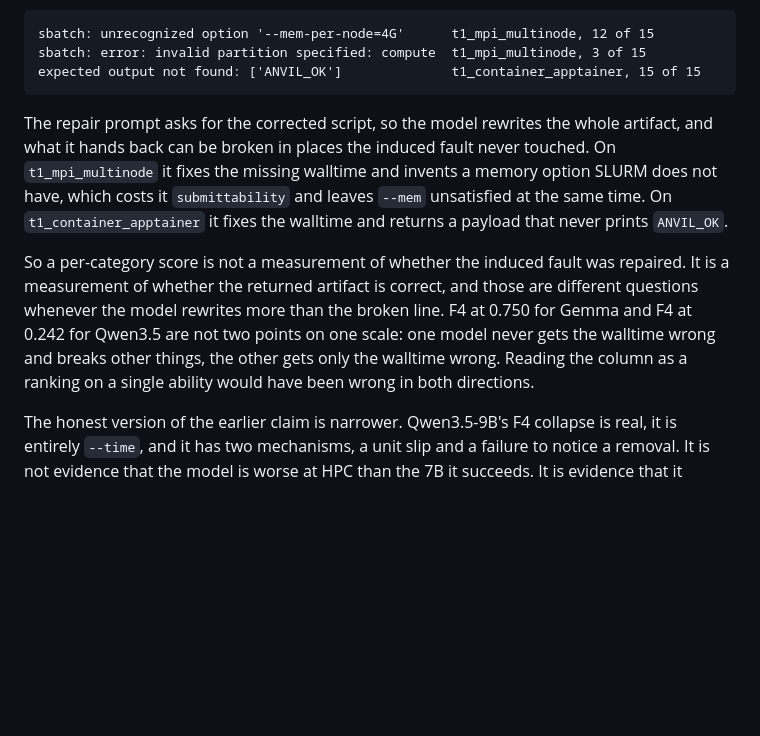
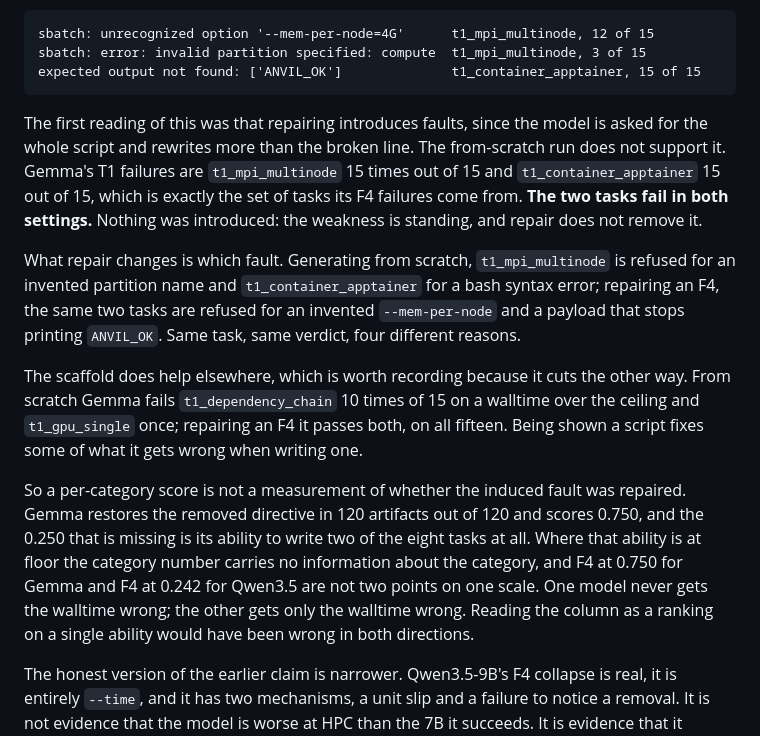
Before and after one commit to antoniorotundo2/anvil, a Markdown page: docs/OBSERVED_FAILURES.md, the part around the change. Rendered like a GitHub page; blank space fills up the shorter version.

Commit message:
the two tasks fail in both settings

````diff
--- a/docs/OBSERVED_FAILURES.md
+++ b/docs/OBSERVED_FAILURES.md
@@ -436,18 +436,29 @@ sbatch: error: invalid partition specified: compute  t1_mpi_multinode, 3 of 15
 expected output not found: ['ANVIL_OK']              t1_container_apptainer, 15 of 15
 ```
 
-The repair prompt asks for the corrected script, so the model rewrites the whole artifact, and
-what it hands back can be broken in places the induced fault never touched. On `t1_mpi_multinode`
-it fixes the missing walltime and invents a memory option SLURM does not have, which costs it
-`submittability` and leaves `--mem` unsatisfied at the same time. On `t1_container_apptainer` it
-fixes the walltime and returns a payload that never prints `ANVIL_OK`.
+The first reading of this was that repairing introduces faults, since the model is asked for the
+whole script and rewrites more than the broken line. The from-scratch run does not support it.
+Gemma's T1 failures are `t1_mpi_multinode` 15 times out of 15 and `t1_container_apptainer` 15 out
+of 15, which is exactly the set of tasks its F4 failures come from. **The two tasks fail in both
+settings.** Nothing was introduced: the weakness is standing, and repair does not remove it.
 
-So a per-category score is not a measurement of whether the induced fault was repaired. It is a
-measurement of whether the returned artifact is correct, and those are different questions
-whenever the model rewrites more than the broken line. F4 at 0.750 for Gemma and F4 at 0.242 for
-Qwen3.5 are not two points on one scale: one model never gets the walltime wrong and breaks other
-things, the other gets only the walltime wrong. Reading the column as a ranking on a single
-ability would have been wrong in both directions.
+What repair changes is which fault. Generating from scratch, `t1_mpi_multinode` is refused for an
+invented partition name and `t1_container_apptainer` for a bash syntax error; repairing an F4, the
+same two tasks are refused for an invented `--mem-per-node` and a payload that stops printing
+`ANVIL_OK`. Same task, same verdict, four different reasons.
+
+The scaffold does help elsewhere, which is worth recording because it cuts the other way. From
+scratch Gemma fails `t1_dependency_chain` 10 times of 15 on a walltime over the ceiling and
+`t1_gpu_single` once; repairing an F4 it passes both, on all fifteen. Being shown a script fixes
+some of what it gets wrong when writing one.
+
+So a per-category score is not a measurement of whether the induced fault was repaired. Gemma
+restores the removed directive in 120 artifacts out of 120 and scores 0.750, and the 0.250 that is
+missing is its ability to write two of the eight tasks at all. Where that ability is at floor the
+category number carries no information about the category, and F4 at 0.750 for Gemma and F4 at
+0.242 for Qwen3.5 are not two points on one scale. One model never gets the walltime wrong; the
+other gets only the walltime wrong. Reading the column as a ranking on a single ability would have
+been wrong in both directions.
 
 The honest version of the earlier claim is narrower. Qwen3.5-9B's F4 collapse is real, it is
 entirely `--time`, and it has two mechanisms, a unit slip and a failure to notice a removal. It is
````
Also changed, not shown: docs/RESULTS.md (+5 -4 lines).
